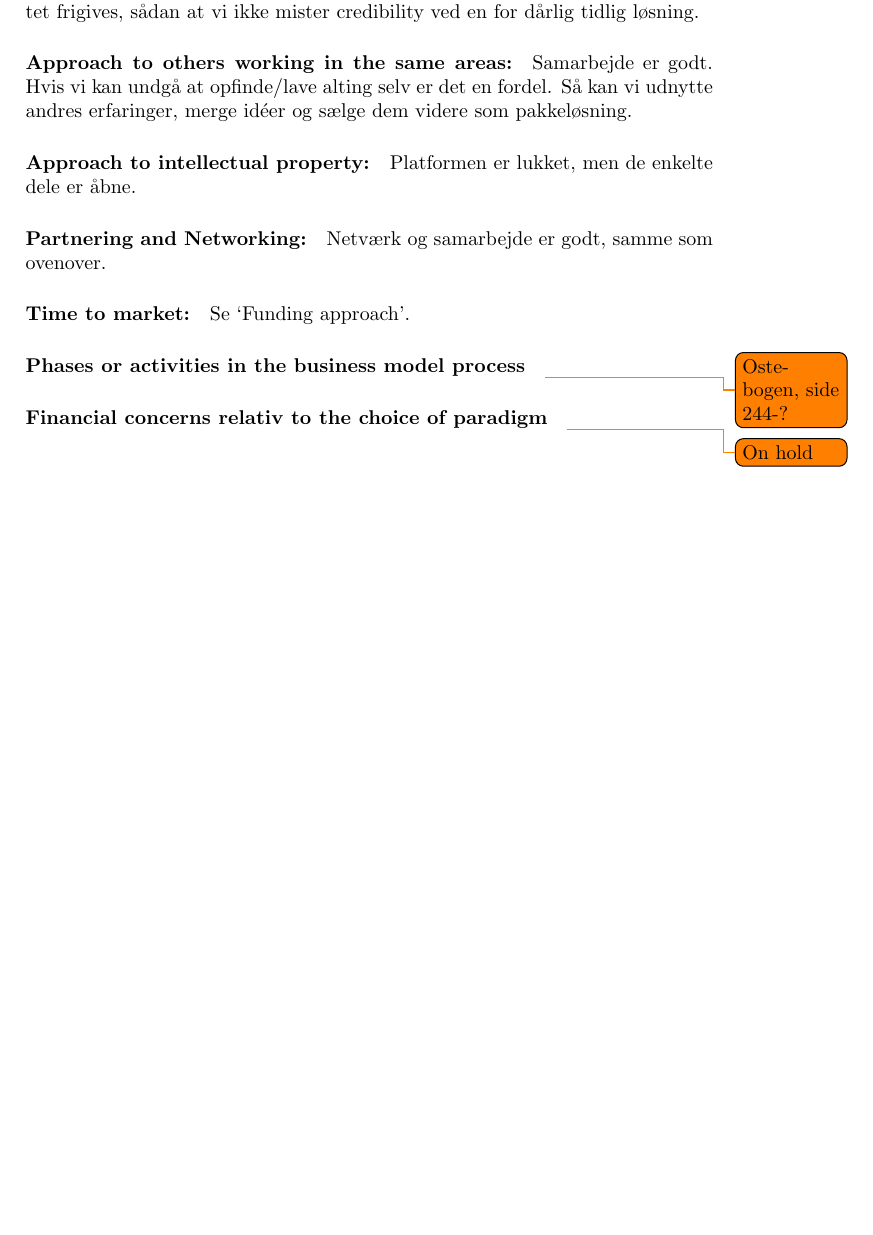
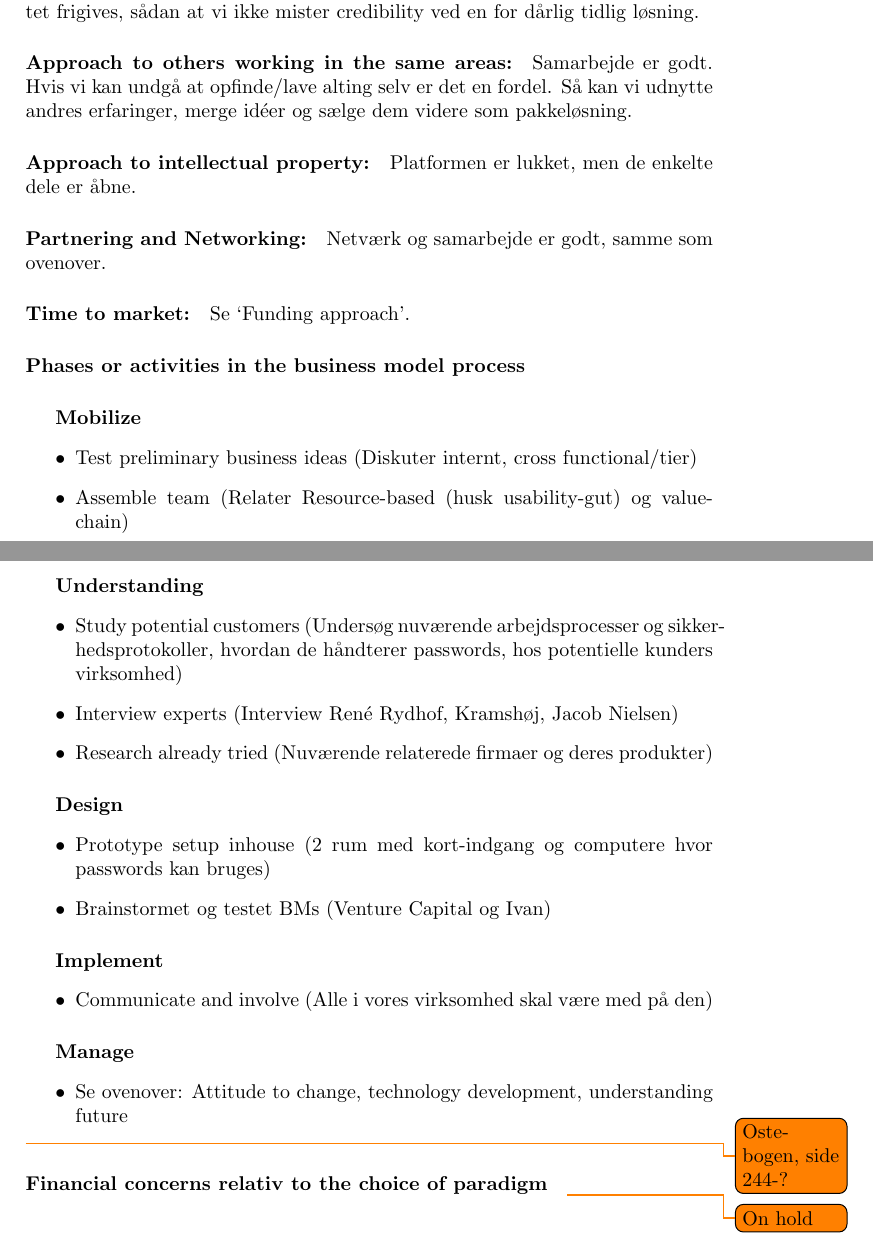
Before and after one commit to des904e15/ENT, a LaTeX document (master.tex): part of page 4 of 5 before the commit and two parts of pages 4 and 5 of 5 after it, the two joined at a grey line, cut so that both start at the same text, the shorter picture padded with empty space. Compiled offline with pdfLaTeX.

Commit message:
Added notes about phases/activities from Oste-bogen

```diff
--- a/master.tex
+++ b/master.tex
@@ -176,6 +176,36 @@ Så kan vi udnytte andres erfaringer, merge idéer og sælge dem videre som pakk
 \paragraph{Time to market:} Se `Funding approach'.
 
 \paragraph{Phases or activities in the business model process}
+
+\subparagraph{Mobilize}
+\begin{itemize}
+\item Test preliminary business ideas (Diskuter internt, cross functional/tier)
+\item Assemble team (Relater Resource-based (husk usability-gut) og value-chain)
+\end{itemize}
+
+\subparagraph{Understanding}
+\begin{itemize}
+\item Study potential customers (Undersøg nuværende arbejdsprocesser og sikkerhedsprotokoller, hvordan de håndterer passwords, hos potentielle kunders virksomhed)
+\item Interview experts (Interview René Rydhof, Kramshøj, Jacob Nielsen)
+\item Research already tried (Nuværende relaterede firmaer og deres produkter)
+\end{itemize}
+
+\subparagraph{Design}
+\begin{itemize}
+\item Prototype setup inhouse (2 rum med kort-indgang og computere hvor passwords kan bruges)
+\item Brainstormet og testet BMs (Venture Capital og Ivan)
+\end{itemize}
+
+\subparagraph{Implement}
+\begin{itemize}
+  \item Communicate and involve (Alle i vores virksomhed skal være med på den)
+\end{itemize}
+
+\subparagraph{Manage}
+\begin{itemize}
+  \item Se ovenover: Attitude to change, technology development, understanding future
+\end{itemize}
+
 \todo{Oste-bogen, side 244-?}
 \paragraph{Financial concerns relativ to the choice of paradigm}
 \todo{On hold}
```
